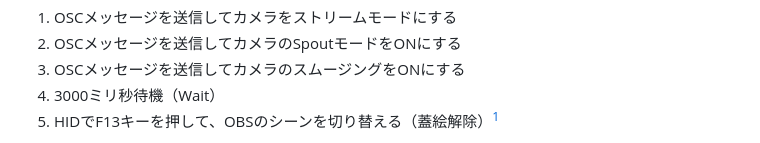
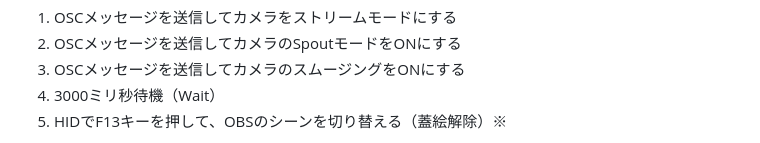
Before and after one commit to shimez/ChainPad, a Markdown page: site/manual/index.md, the part around one of its changes. GitHub-like rendering.

Commit message:
docs: Update manual annotations and link BLE-MIDI driver

```diff
--- a/site/manual/index.md
+++ b/site/manual/index.md
@@ -57,5 +57,5 @@ Action Chainは、複数のActionを組み合わせ、順番に実行する仕
 2.  OSCメッセージを送信してカメラのSpoutモードをONにする
 3.  OSCメッセージを送信してカメラのスムージングをONにする
 4.  3000ミリ秒待機（Wait）
-5.  HIDでF13キーを押して、OBSのシーンを切り替える（蓋絵解除）[^obs]
+5.  HIDでF13キーを押して、OBSのシーンを切り替える（蓋絵解除）※
 
```
Also changed, not shown: other parts of site/manual/index.md (+4 -4 lines), site/getting-started/index.md (+1 -1 lines).
